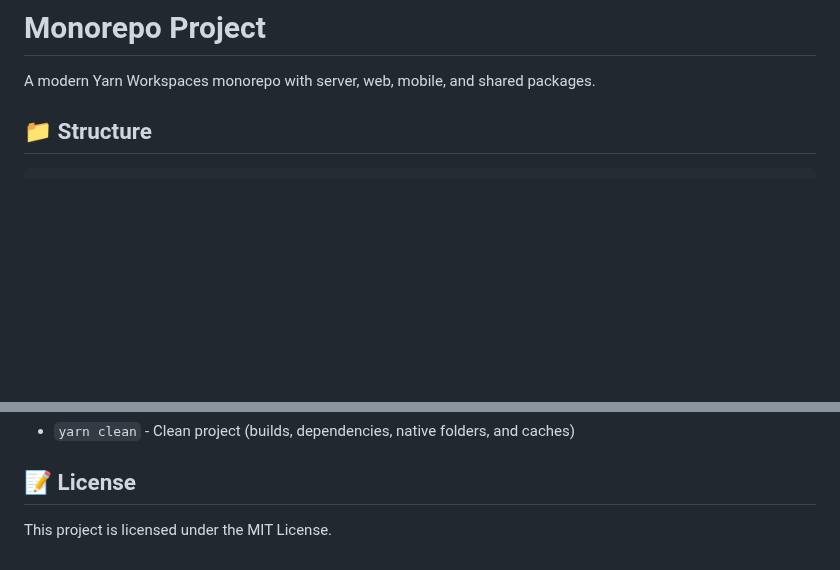
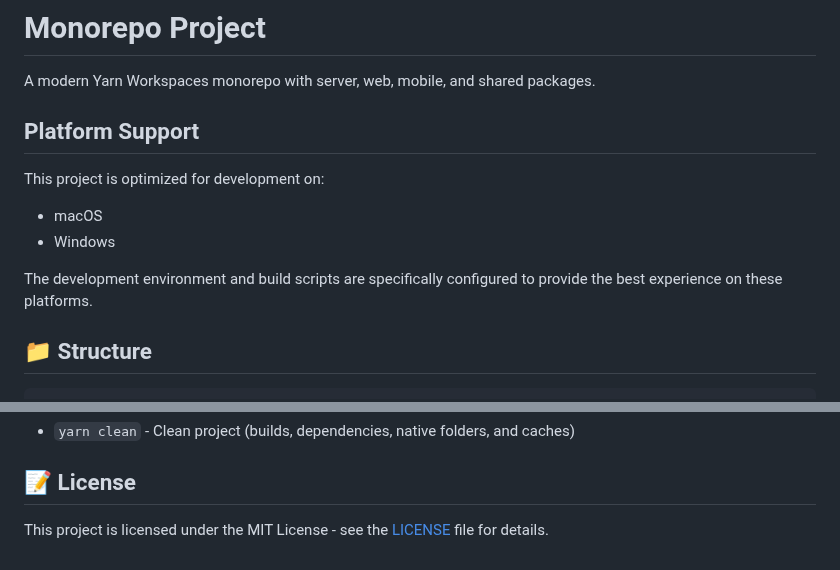
Before and after one commit to b3ncr0w/monorepo-web-mobile-server, a Markdown page: README.md, 2 parts joined by grey strips. Rendered like a GitHub page; blank space fills up the shorter version.

```diff
--- a/README.md
+++ b/README.md
@@ -1,6 +1,14 @@
 # Monorepo Project
 
 A modern Yarn Workspaces monorepo with server, web, mobile, and shared packages.
+
+## Platform Support
+
+This project is optimized for development on:
+- macOS
+- Windows
+
+The development environment and build scripts are specifically configured to provide the best experience on these platforms.
 
 ## 📁 Structure
 
@@ -117,4 +125,4 @@ The development server supports runtime commands:
 
 ## 📝 License
 
-This project is licensed under the MIT License.
+This project is licensed under the MIT License - see the [LICENSE](LICENSE) file for details.
```
